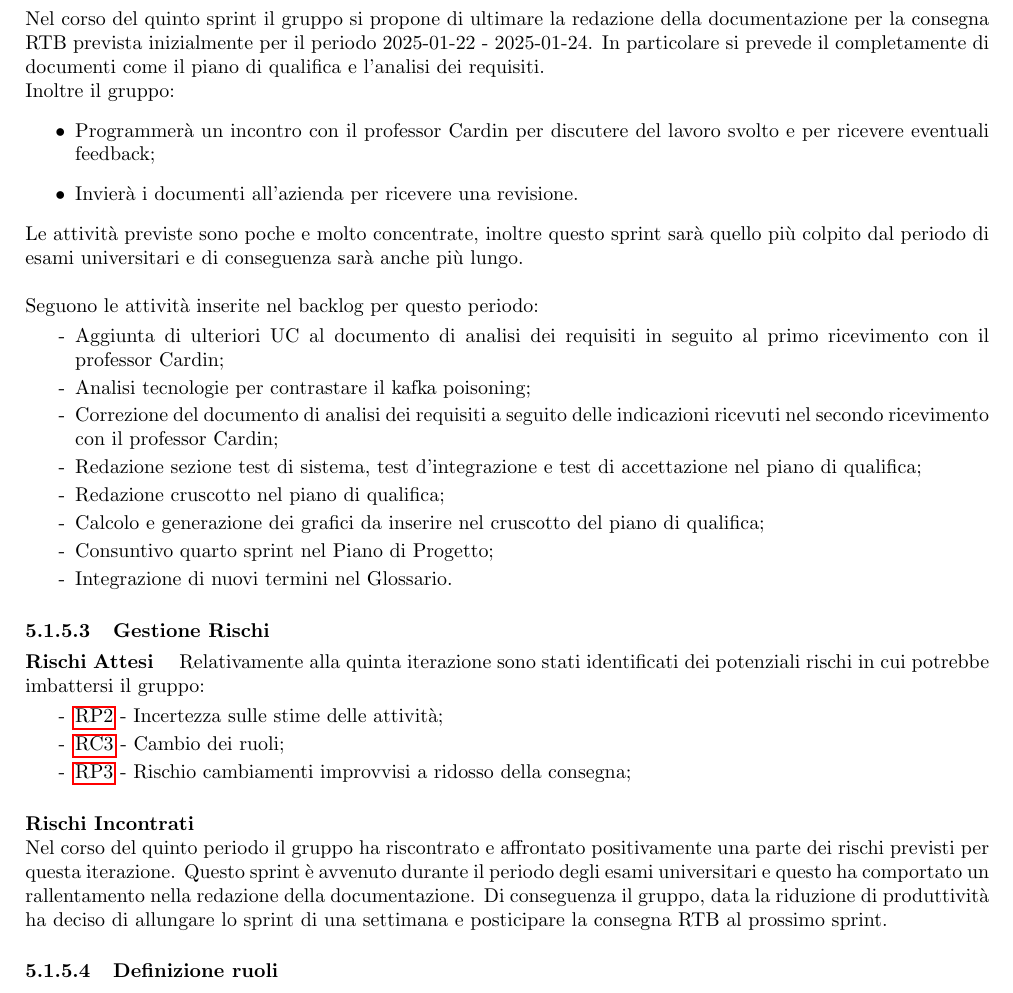
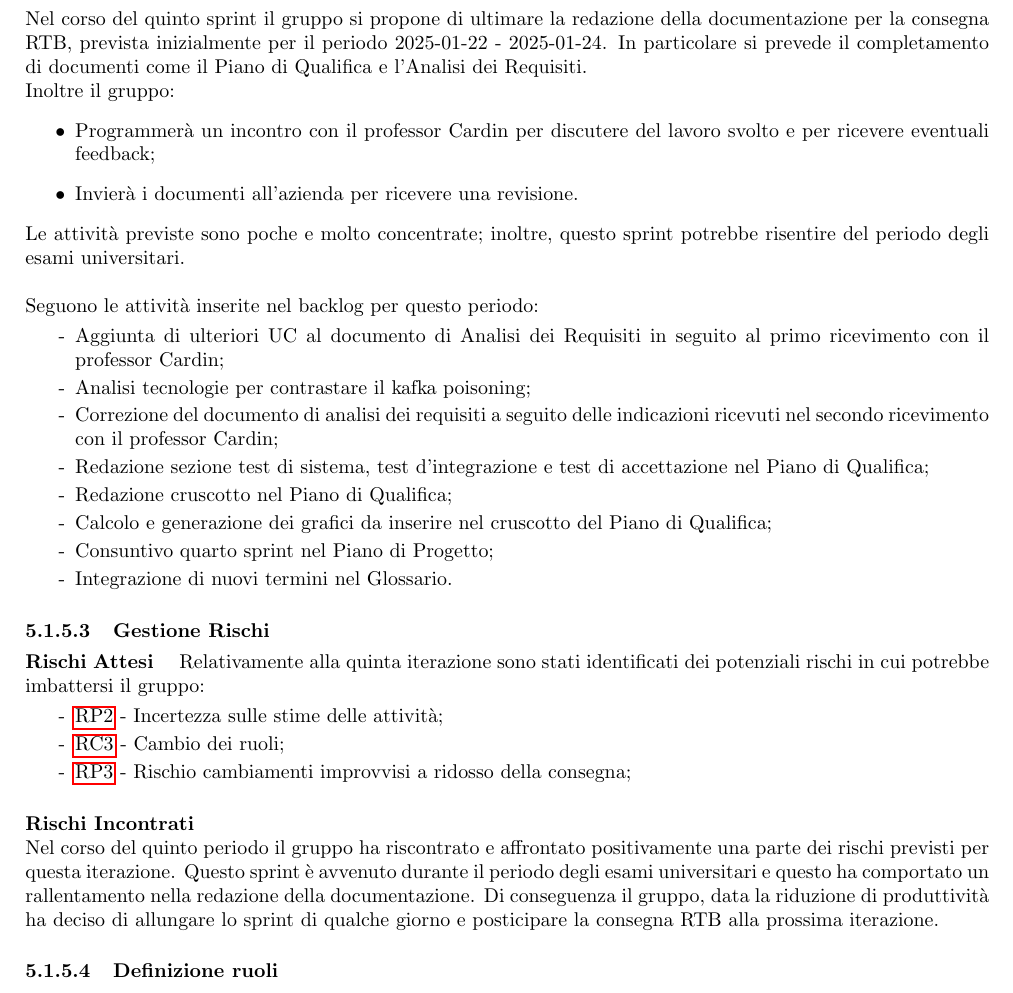
Before and after one commit to SevenBitsSwe/7BitsDocs, a LaTeX document (RTB/Piano_di_Progetto.tex): part of page 31 of 34, cut so that both start at the same text. Compiled offline with pdfLaTeX.

Commit message:
Ulteriori correzioni minori al quinto sprint

```diff
--- a/RTB/Piano_di_Progetto.tex
+++ b/RTB/Piano_di_Progetto.tex
@@ -18,7 +18,7 @@
 \usepackage{longtable}
 
 
-\newcommand\version{0.4.3} %aggiunta versione come variabile
+\newcommand\version{0.4.7} %aggiunta versione come variabile
 
 \graphicspath{{images/}}
 %\graphicspath{{../images/}}
@@ -1136,25 +1136,25 @@ Il team ha stabilito un calendario di massima del progetto, fissando delle date
 
     \paragraph{Panoramica generale e obiettivi}\mbox{}\vspace{0.4em}
 
-    Nel corso del quinto sprint il gruppo si propone di ultimare la redazione della documentazione per la consegna RTB prevista inizialmente per il periodo 2025-01-22 - 2025-01-24.
-    In particolare si prevede il completamente di documenti come il piano di qualifica e l'analisi dei requisiti.\\
+    Nel corso del quinto sprint il gruppo si propone di ultimare la redazione della documentazione per la consegna RTB, prevista inizialmente per il periodo 2025-01-22 - 2025-01-24.
+    In particolare si prevede il completamento di documenti come il Piano di Qualifica e l'Analisi dei Requisiti.\\
     Inoltre il gruppo:
     \begin{itemize}
         \item Programmerà un incontro con il professor Cardin per discutere del lavoro svolto e per ricevere eventuali feedback;
         \item Invierà i documenti all'azienda per ricevere una revisione.
     \end{itemize}
-    Le attività previste sono poche e molto concentrate, inoltre questo sprint sarà quello più colpito dal periodo di esami universitari e di conseguenza sarà anche più lungo.\\
+    Le attività previste sono poche e molto concentrate; inoltre, questo sprint potrebbe risentire del periodo degli esami universitari.\\
 
     Seguono le attività inserite nel backlog per questo periodo:
     \vspace{-0.5em}
     \begin{itemize}
     \setlength\itemsep{-0.2em}
-    \item [-] Aggiunta di ulteriori UC al documento di analisi dei requisiti in seguito al primo ricevimento con il professor Cardin;
+    \item [-] Aggiunta di ulteriori UC al documento di Analisi dei Requisiti in seguito al primo ricevimento con il professor Cardin;
     \item [-] Analisi tecnologie per contrastare il kafka poisoning;
     \item [-] Correzione del documento di analisi dei requisiti a seguito delle indicazioni ricevuti nel secondo ricevimento con il professor Cardin;
-    \item [-] Redazione sezione test di sistema, test d'integrazione e test di accettazione nel piano di qualifica;
-    \item [-] Redazione cruscotto nel piano di qualifica;
-    \item [-] Calcolo e generazione dei grafici da inserire nel cruscotto del piano di qualifica;
+    \item [-] Redazione sezione test di sistema, test d'integrazione e test di accettazione nel Piano di Qualifica;
+    \item [-] Redazione cruscotto nel Piano di Qualifica;
+    \item [-] Calcolo e generazione dei grafici da inserire nel cruscotto del Piano di Qualifica;
     \item [-] Consuntivo quarto sprint nel Piano di Progetto;
     \item [-] Integrazione di nuovi termini nel Glossario.
     \end{itemize}
@@ -1175,7 +1175,7 @@ Il team ha stabilito un calendario di massima del progetto, fissando delle date
 
     Nel corso del quinto periodo il gruppo ha riscontrato e affrontato positivamente una parte dei rischi previsti per questa iterazione.
     Questo sprint è avvenuto durante il periodo degli esami universitari e questo ha comportato un rallentamento nella redazione della documentazione.
-    Di conseguenza il gruppo, data la riduzione di produttività ha deciso di allungare lo sprint di una settimana e posticipare la consegna RTB al prossimo sprint.
+    Di conseguenza il gruppo, data la riduzione di produttività ha deciso di allungare lo sprint di qualche giorno e posticipare la consegna RTB alla prossima iterazione.
 
     \paragraph{Definizione ruoli}\mbox{}\vspace{0.4em}
 
```
Also changed, not shown: RTB/Piano_di_Progetto.pdf, RTB/Piano_di_Progetto.tex (10 more changed lines).
